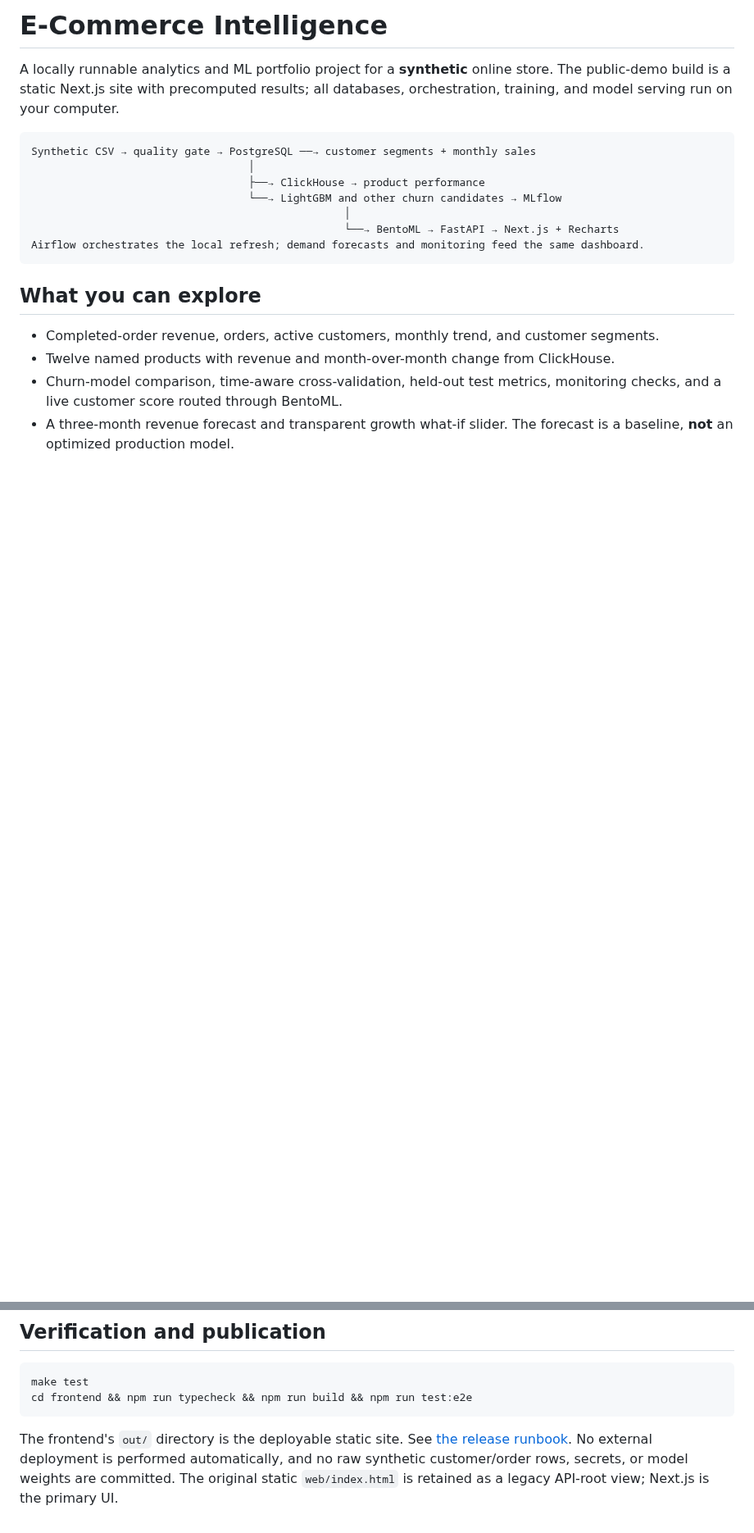
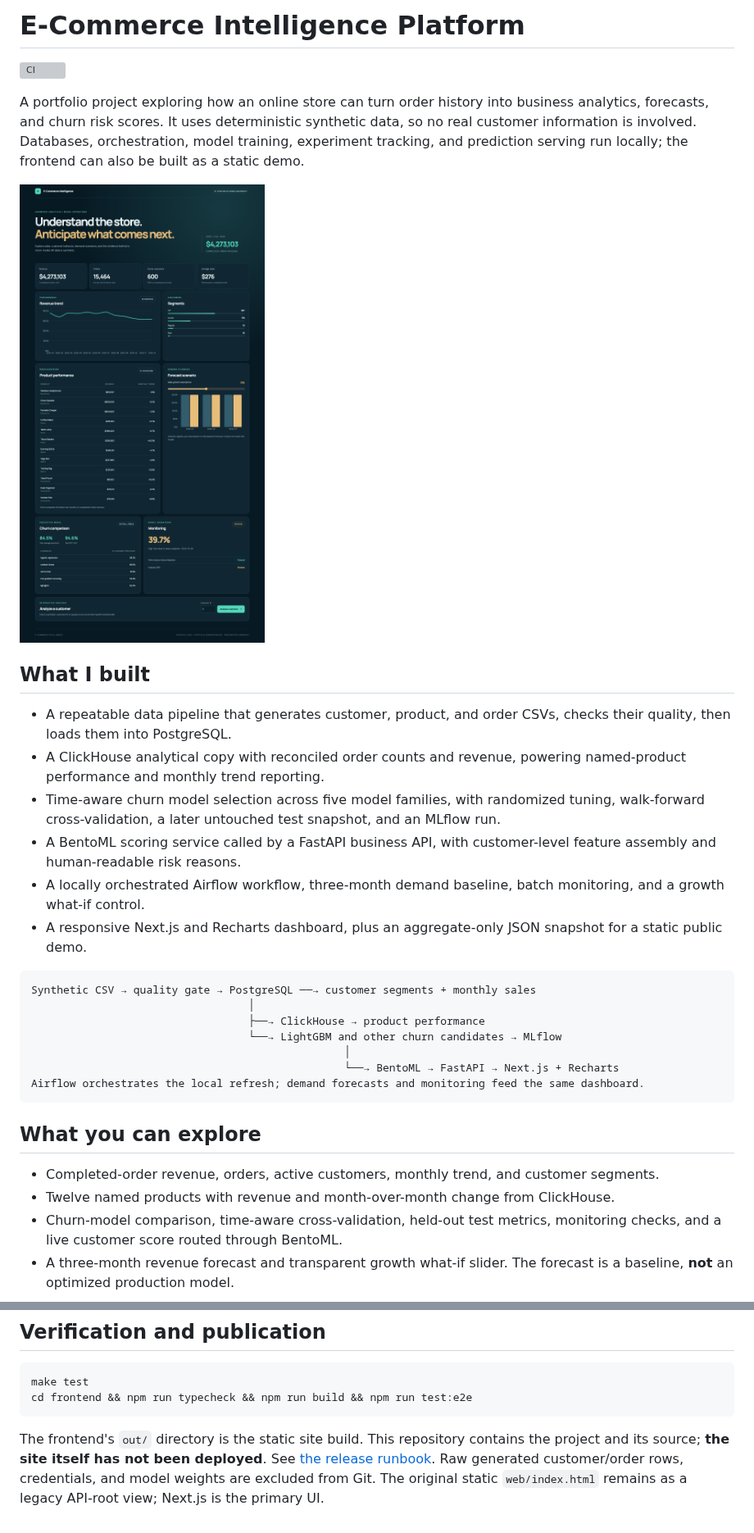
Before and after one commit to DanyloKuryliak/ecommerce-intelligence-platform, a Markdown page: README.md, 2 parts joined by grey strips. Shown at 82% size. Rendered like a GitHub page; pictures changed too: docs/assets/dashboard.png (added); blank space fills up the shorter version; grey boxes are pictures that could not be loaded.

Commit message:
chore: prepare standalone repository configuration

````diff
--- a/README.md
+++ b/README.md
@@ -1,6 +1,19 @@
-# E-Commerce Intelligence
+# E-Commerce Intelligence Platform
 
-A locally runnable analytics and ML portfolio project for a **synthetic** online store. The public-demo build is a static Next.js site with precomputed results; all databases, orchestration, training, and model serving run on your computer.
+[![CI](https://github.com/DanyloKuryliak/ecommerce-intelligence-platform/actions/workflows/ci.yml/badge.svg)](https://github.com/DanyloKuryliak/ecommerce-intelligence-platform/actions/workflows/ci.yml)
+
+A portfolio project exploring how an online store can turn order history into business analytics, forecasts, and churn risk scores. It uses deterministic synthetic data, so no real customer information is involved. Databases, orchestration, model training, experiment tracking, and prediction serving run locally; the frontend can also be built as a static demo.
+
+![E-Commerce Intelligence dashboard preview](docs/assets/dashboard.png)
+
+## What I built
+
+- A repeatable data pipeline that generates customer, product, and order CSVs, checks their quality, then loads them into PostgreSQL.
+- A ClickHouse analytical copy with reconciled order counts and revenue, powering named-product performance and monthly trend reporting.
+- Time-aware churn model selection across five model families, with randomized tuning, walk-forward cross-validation, a later untouched test snapshot, and an MLflow run.
+- A BentoML scoring service called by a FastAPI business API, with customer-level feature assembly and human-readable risk reasons.
+- A locally orchestrated Airflow workflow, three-month demand baseline, batch monitoring, and a growth what-if control.
+- A responsive Next.js and Recharts dashboard, plus an aggregate-only JSON snapshot for a static public demo.
 
 ```text
 Synthetic CSV → quality gate → PostgreSQL ──→ customer segments + monthly sales
@@ -72,4 +95,4 @@ make test
 cd frontend && npm run typecheck && npm run build && npm run test:e2e
 ```
 
-The frontend's `out/` directory is the deployable static site. See [the release runbook](docs/DEPLOYMENT.md). No external deployment is performed automatically, and no raw synthetic customer/order rows, secrets, or model weights are committed. The original static `web/index.html` is retained as a legacy API-root view; Next.js is the primary UI.
+The frontend's `out/` directory is the static site build. This repository contains the project and its source; **the site itself has not been deployed**. See [the release runbook](docs/DEPLOYMENT.md). Raw generated customer/order rows, credentials, and model weights are excluded from Git. The original static `web/index.html` remains as a legacy API-root view; Next.js is the primary UI.
````
Also changed, not shown: other parts of README.md (+12 -2 lines), 2 other files.
